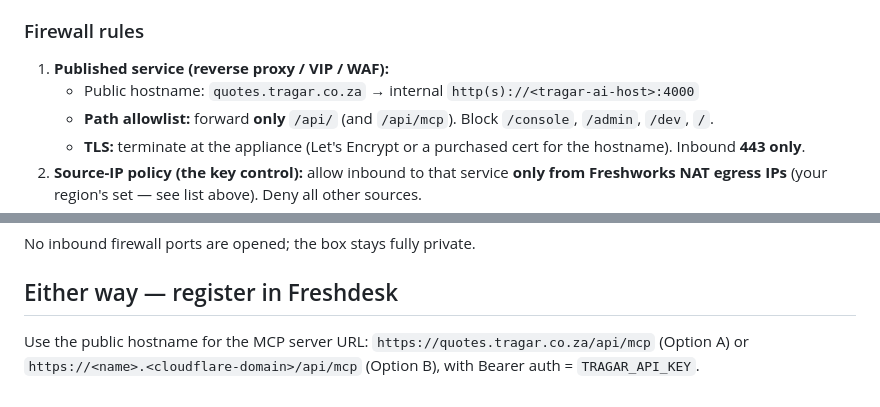
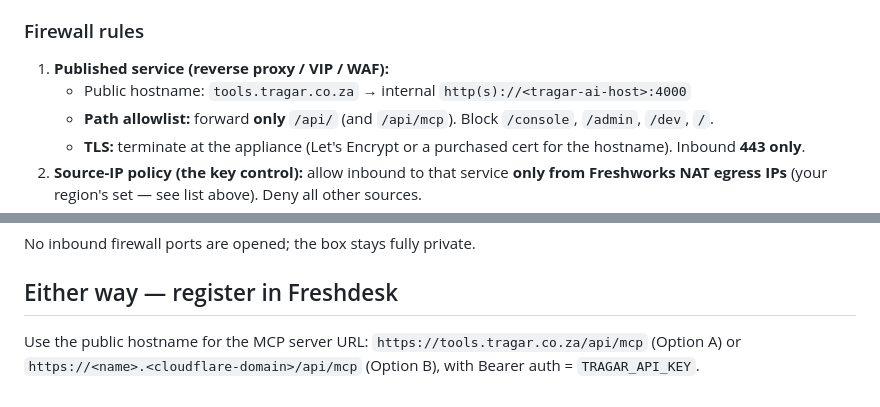
Before and after one commit to Raathmd/tragar_ai, a Markdown page: docs/freshdesk-mcp-setup.md, 2 parts joined by grey strips. Rendered like a GitHub page.

Commit message:
docs: use tools.tragar.co.za as the published MCP hostname
Co-Authored-By: Claude Opus 4.8 (1M context) <noreply@anthropic.com>

```diff
--- a/docs/freshdesk-mcp-setup.md
+++ b/docs/freshdesk-mcp-setup.md
@@ -79,7 +79,7 @@ Suitable all-in-one boxes (available in SA): **Sophos XGS 87/107**, **FortiGate
 
 ### Firewall rules
 1. **Published service (reverse proxy / VIP / WAF):**
-   - Public hostname: `quotes.tragar.co.za` → internal `http(s)://<tragar-ai-host>:4000`
+   - Public hostname: `tools.tragar.co.za` → internal `http(s)://<tragar-ai-host>:4000`
    - **Path allowlist:** forward **only** `/api/` (and `/api/mcp`). Block `/console`, `/admin`, `/dev`, `/`.
    - **TLS:** terminate at the appliance (Let's Encrypt or a purchased cert for the hostname). Inbound **443 only**.
 2. **Source-IP policy (the key control):** allow inbound to that service **only from
@@ -113,6 +113,6 @@ TRAGAR_API_KEY=<bearer>
 No inbound firewall ports are opened; the box stays fully private.
 
 ## Either way — register in Freshdesk
-Use the public hostname for the MCP server URL: `https://quotes.tragar.co.za/api/mcp`
+Use the public hostname for the MCP server URL: `https://tools.tragar.co.za/api/mcp`
 (Option A) or `https://<name>.<cloudflare-domain>/api/mcp` (Option B), with Bearer
 auth = `TRAGAR_API_KEY`.
```
